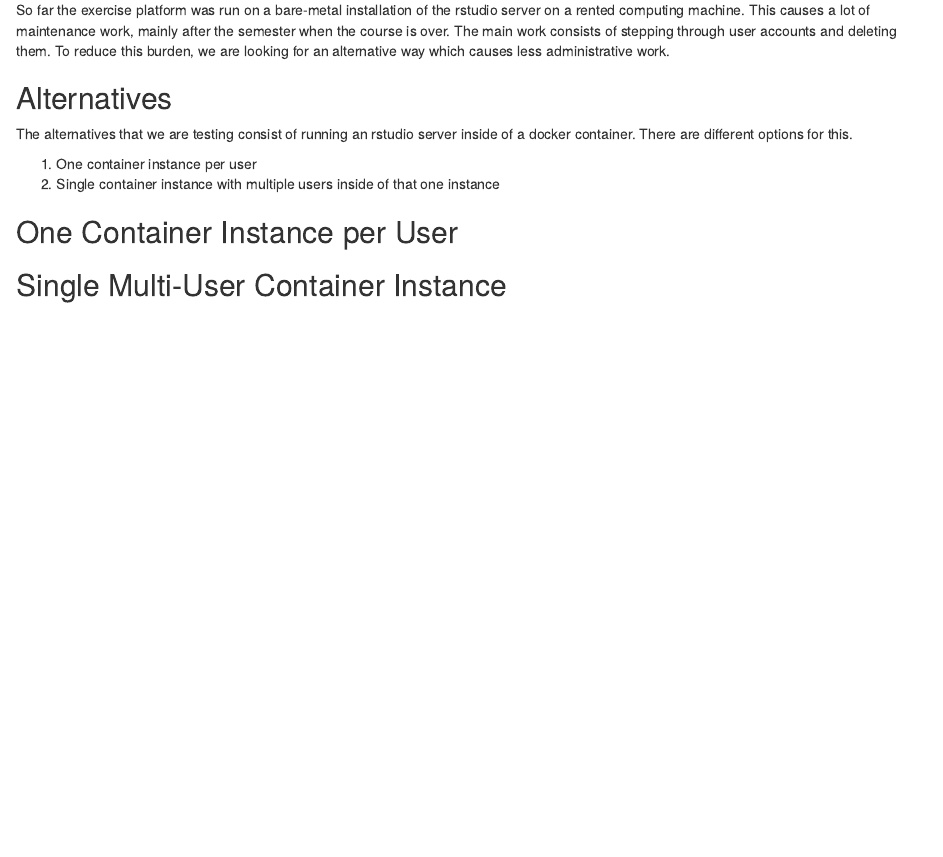
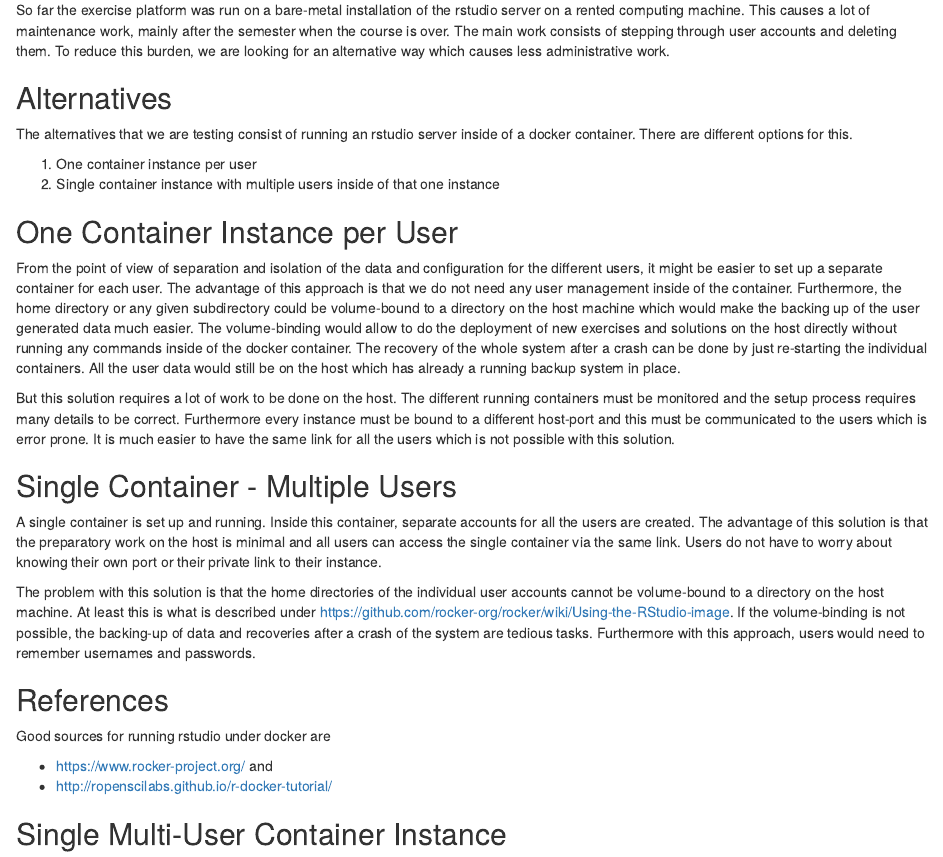
Before and after one commit to charlotte-ngs/lbgfs2020, an R Markdown document (misc/20200918_exercise_platform/20200918_exercise_platform.Rmd): the page in a window 1100 px wide, from 180 px down. Rendered offline with R 4.5, knitr and Pandoc, with nearby package versions.

Commit message:
description of two ways to set up exercise platform

```diff
--- a/misc/20200918_exercise_platform/20200918_exercise_platform.Rmd
+++ b/misc/20200918_exercise_platform/20200918_exercise_platform.Rmd
@@ -21,7 +21,22 @@
 
 
 ## One Container Instance per User
+From the point of view of separation and isolation of the data and configuration for the different users, it might be easier to set up a separate container for each user. The advantage of this approach is that we do not need any user management inside of the container. Furthermore, the home directory or any given subdirectory could be volume-bound to a directory on the host machine which would make the backing up of the user generated data much easier. The volume-binding would allow to do the deployment of new exercises and solutions on the host directly without running any commands inside of the docker container. The recovery of the whole system after a crash can be done by just re-starting the individual containers. All the user data would still be on the host which has already a running backup system in place.
 
+But this solution requires a lot of work to be done on the host. The different running containers must be monitored and the setup process requires many details to be correct. Furthermore every instance must be bound to a different host-port and this must be communicated to the users which is error prone. It is much easier to have the same link for all the users which is not possible with this solution.
+
+
+## Single Container - Multiple Users
+A single container is set up and running. Inside this container, separate accounts for all the users are created. The advantage of this solution is that the preparatory work on the host is minimal and all users can access the single container via the same link. Users do not have to worry about knowing their own port or their private link to their instance.
+
+The problem with this solution is that the home directories of the individual user accounts cannot be volume-bound to a directory on the host machine. At least this is what is described under https://github.com/rocker-org/rocker/wiki/Using-the-RStudio-image. If the volume-binding is not possible, the backing-up of data and recoveries after a crash of the system are tedious tasks. Furthermore with this approach, users would need to remember usernames and passwords.
+
+
+## References
+Good sources for running rstudio under docker are
+
+* https://www.rocker-project.org/ and
+* http://ropenscilabs.github.io/r-docker-tutorial/
 
 
 ## Single Multi-User Container Instance
```
